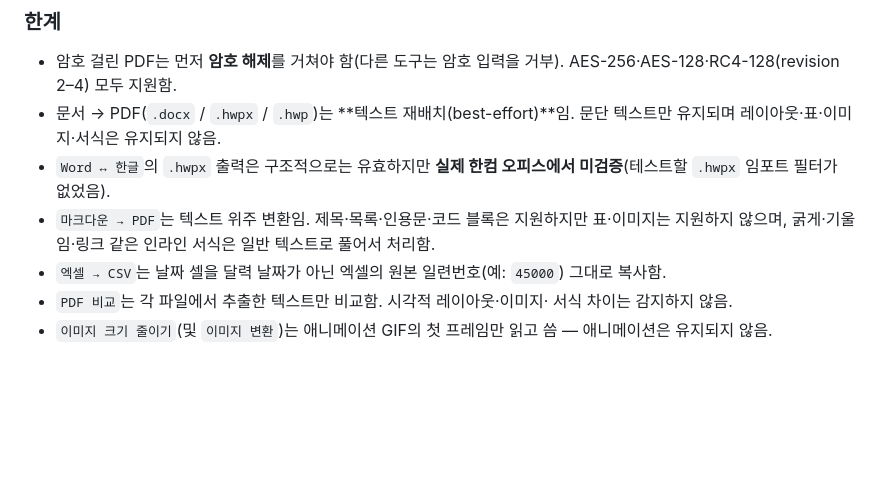
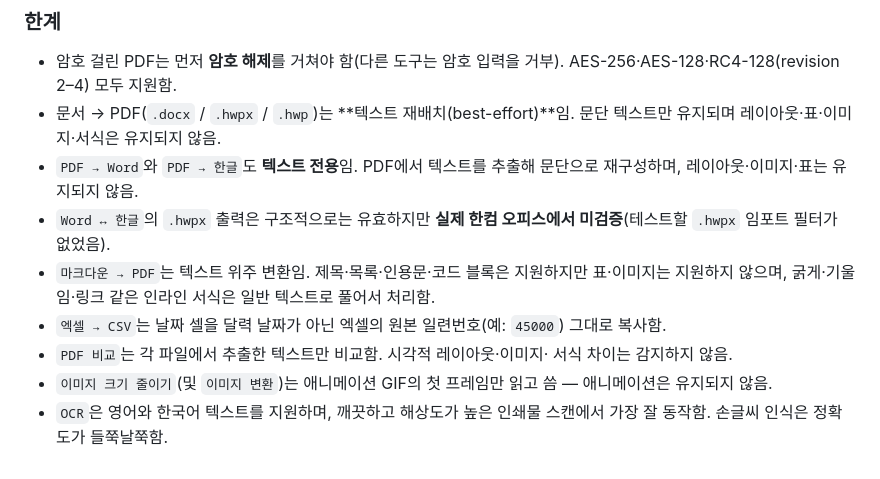
Before and after one commit to jisung-02/paper-tools, a Markdown page: README.md, the part around one of its changes. Drawn GitHub-style; blank space fills up the shorter version.

```diff
--- a/README.md
+++ b/README.md
@@ -184,6 +229,8 @@ go test ./pdf ./imgconv
   AES-256·AES-128·RC4-128(revision 2–4) 모두 지원함.
 - 문서 → PDF(`.docx` / `.hwpx` / `.hwp`)는 **텍스트 재배치(best-effort)**임.
   문단 텍스트만 유지되며 레이아웃·표·이미지·서식은 유지되지 않음.
+- `PDF → Word`와 `PDF → 한글`도 **텍스트 전용**임. PDF에서 텍스트를 추출해
+  문단으로 재구성하며, 레이아웃·이미지·표는 유지되지 않음.
 - `Word ↔ 한글`의 `.hwpx` 출력은 구조적으로는 유효하지만 **실제 한컴 오피스에서
   미검증**(테스트할 `.hwpx` 임포트 필터가 없었음).
 - `마크다운 → PDF`는 텍스트 위주 변환임. 제목·목록·인용문·코드 블록은
@@ -195,3 +242,5 @@ go test ./pdf ./imgconv
   서식 차이는 감지하지 않음.
 - `이미지 크기 줄이기`(및 `이미지 변환`)는 애니메이션 GIF의 첫 프레임만
   읽고 씀 — 애니메이션은 유지되지 않음.
+- `OCR`은 영어와 한국어 텍스트를 지원하며, 깨끗하고 해상도가 높은 인쇄물
+  스캔에서 가장 잘 동작함. 손글씨 인식은 정확도가 들쭉날쭉함.
```
Also changed, not shown: other parts of README.md (+53 -8 lines).
